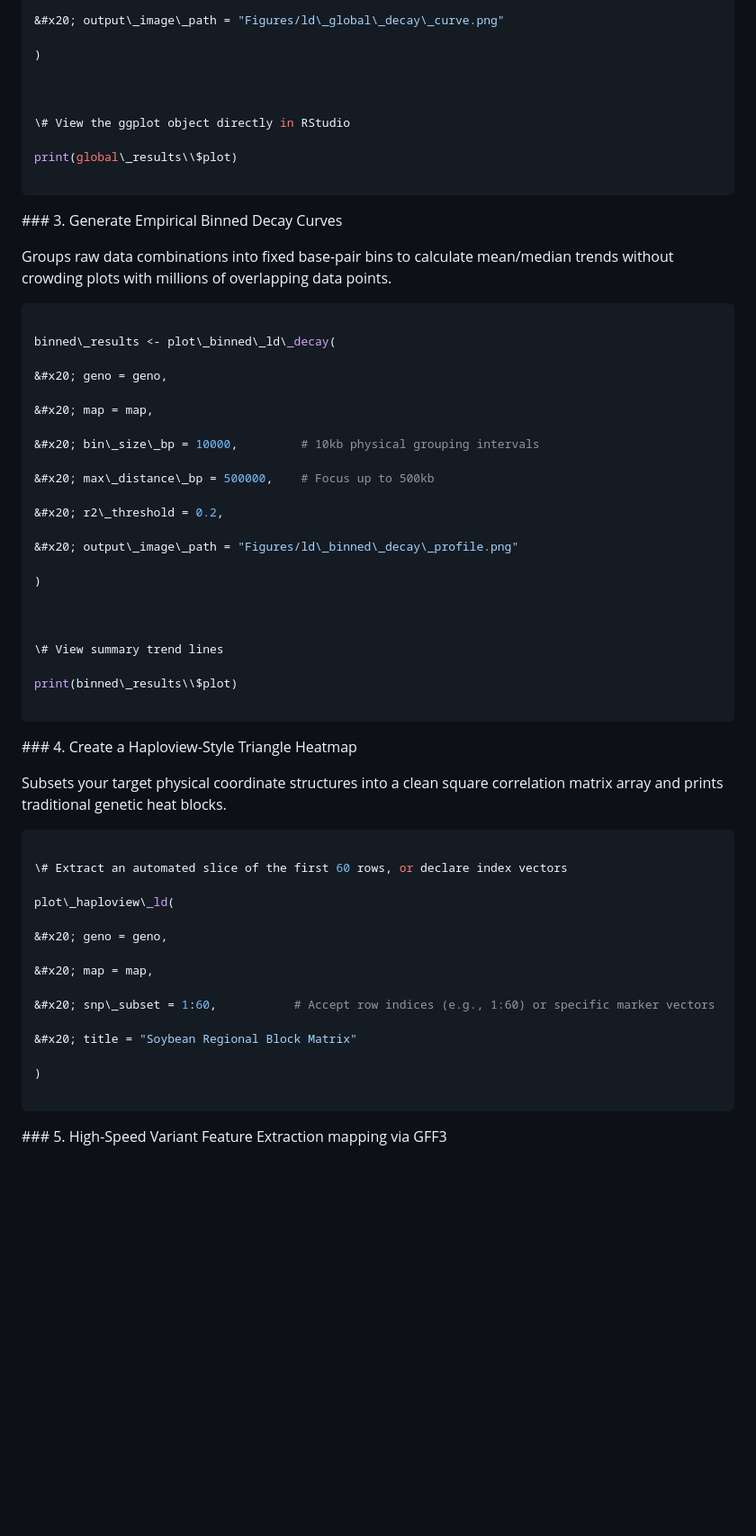
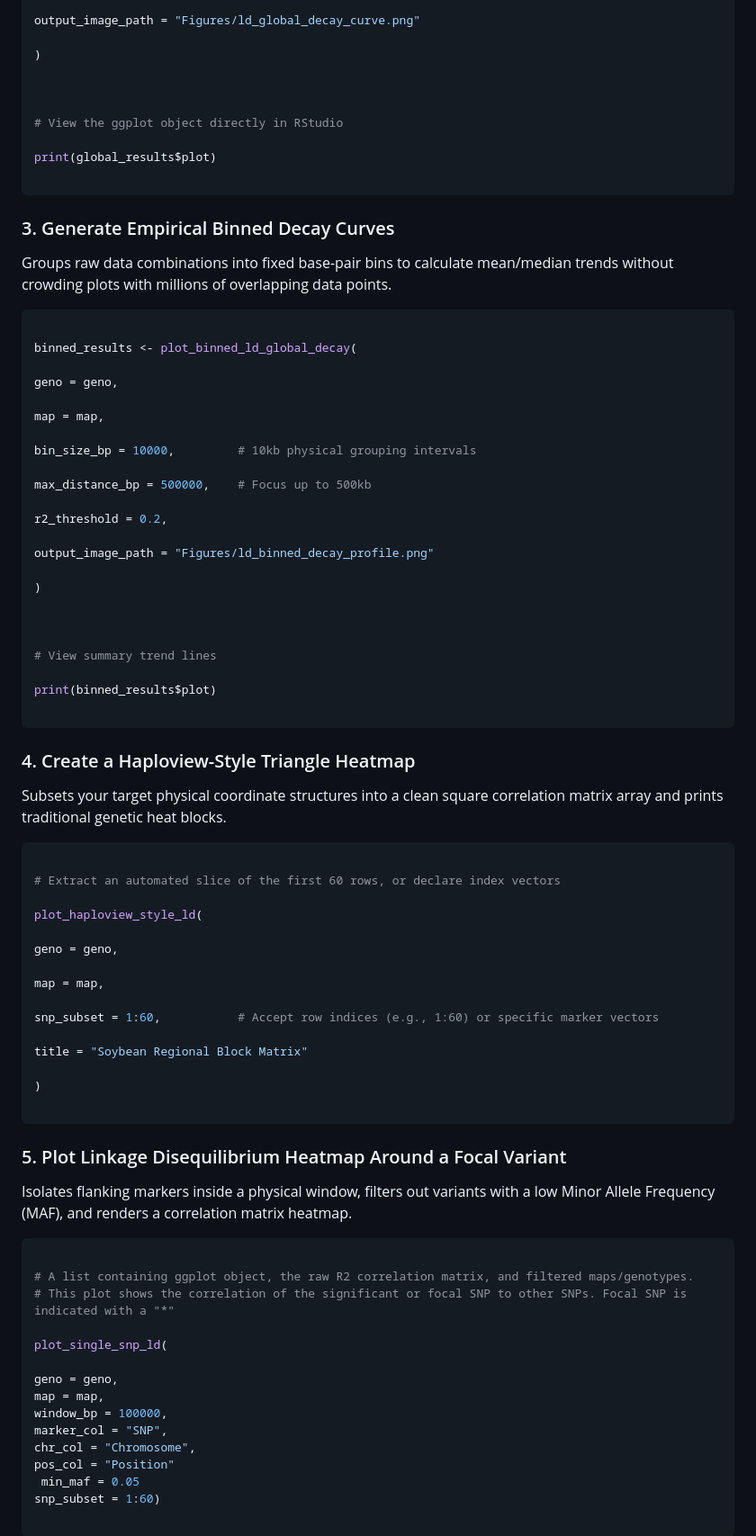
Before and after one commit to shamim-mj/LDdecay, a Markdown page: README.md, the part around one of its changes. Shown at 90% size. Rendered like a GitHub page; blank space fills up the shorter version.

````diff
--- a/README.md
+++ b/README.md
@@ -108,19 +108,19 @@ global\_results <- plot\_global\_ld\_decay(
 
-&#x20; output\_image\_path = "Figures/ld\_global\_decay\_curve.png"
+output_image_path = "Figures/ld_global_decay_curve.png"
 
 )
 
 
 
-\# View the ggplot object directly in RStudio
+# View the ggplot object directly in RStudio
 
-print(global\_results\\$plot)
+print(global_results$plot)
 
 ```
 
 
 
-\### 3. Generate Empirical Binned Decay Curves
+### 3. Generate Empirical Binned Decay Curves
 
 Groups raw data combinations into fixed base-pair bins to calculate mean/median trends without crowding plots with millions of overlapping data points.
 
@@ -128,33 +128,33 @@ Groups raw data combinations into fixed base-pair bins to calculate mean/median
 
 ```R
 
-binned\_results <- plot\_binned\_ld\_decay(
+binned_results <- plot_binned_ld_global_decay(
 
-&#x20; geno = geno,
+geno = geno,
 
-&#x20; map = map,
+map = map,
 
-&#x20; bin\_size\_bp = 10000,         # 10kb physical grouping intervals
+bin_size_bp = 10000,         # 10kb physical grouping intervals
 
-&#x20; max\_distance\_bp = 500000,    # Focus up to 500kb
+max_distance_bp = 500000,    # Focus up to 500kb
 
-&#x20; r2\_threshold = 0.2,
+r2_threshold = 0.2,
 
-&#x20; output\_image\_path = "Figures/ld\_binned\_decay\_profile.png"
+output_image_path = "Figures/ld_binned_decay_profile.png"
 
 )
 
 
 
-\# View summary trend lines
+# View summary trend lines
 
-print(binned\_results\\$plot)
+print(binned_results$plot)
 
 ```
 
 
 
-\### 4. Create a Haploview-Style Triangle Heatmap
+### 4. Create a Haploview-Style Triangle Heatmap
 
 Subsets your target physical coordinate structures into a clean square correlation matrix array and prints traditional genetic heat blocks.
 
@@ -162,22 +162,45 @@ Subsets your target physical coordinate structures into a clean square correlati
 
 ```R
 
-\# Extract an automated slice of the first 60 rows, or declare index vectors
+# Extract an automated slice of the first 60 rows, or declare index vectors
 
-plot\_haploview\_ld(
+plot_haploview_style_ld(
 
-&#x20; geno = geno,
+geno = geno,
 
-&#x20; map = map,
+map = map,
 
-&#x20; snp\_subset = 1:60,           # Accept row indices (e.g., 1:60) or specific marker vectors
+snp_subset = 1:60,           # Accept row indices (e.g., 1:60) or specific marker vectors
 
-&#x20; title = "Soybean Regional Block Matrix"
+title = "Soybean Regional Block Matrix"
 
 )
 
 ```
 
 
+### 5. Plot Linkage Disequilibrium Heatmap Around a Focal Variant
 
-\### 5. High-Speed Variant Feature Extraction mapping via GFF3
+Isolates flanking markers inside a physical window, filters out variants with a low Minor Allele Frequency (MAF), and renders a correlation matrix heatmap.
+
+
+
+```R
+
+# A list containing ggplot object, the raw R2 correlation matrix, and filtered maps/genotypes.
+# This plot shows the correlation of the significant or focal SNP to other SNPs. Focal SNP is indicated with a "*"
+
+plot_single_snp_ld(
+
+geno = geno,
+map = map,
+window_bp = 100000,
+marker_col = "SNP",
+chr_col = "Chromosome",
+pos_col = "Position"
+ min_maf = 0.05
+snp_subset = 1:60)
+
+```
+
+
````
Also changed, not shown: other parts of README.md (+110 -42 lines).
